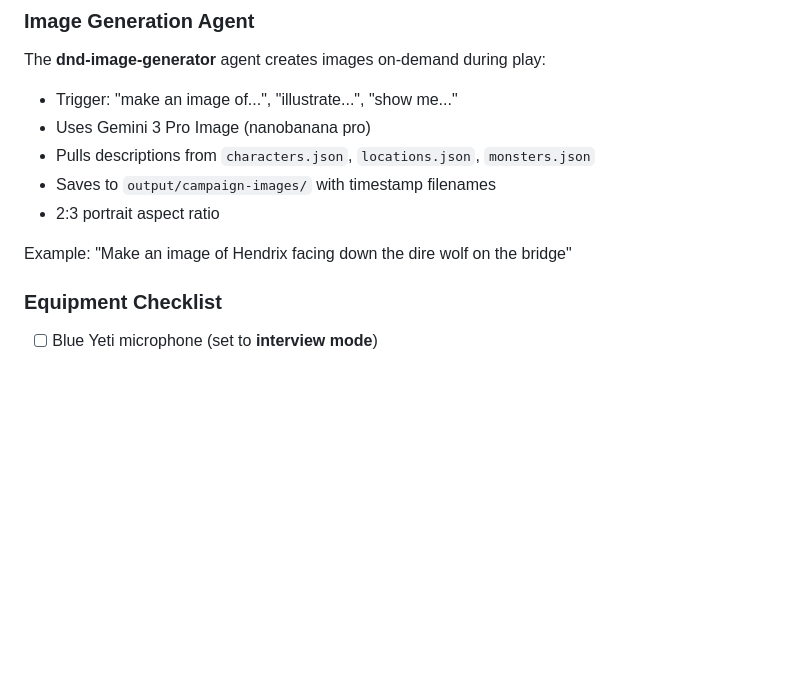
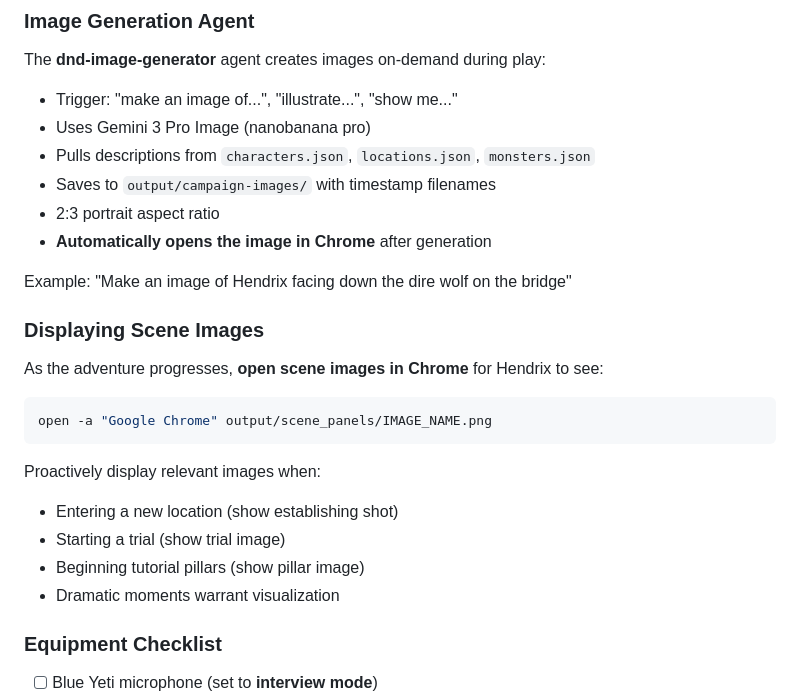
Before and after one commit to RobGruhl/dnd-graphic-novel, a Markdown page: .claude/CLAUDE.md, the part around the change. Drawn GitHub-style; blank space fills up the shorter version.

````diff
--- a/.claude/CLAUDE.md
+++ b/.claude/CLAUDE.md
@@ -238,8 +238,23 @@ The **dnd-image-generator** agent creates images on-demand during play:
 - Pulls descriptions from `characters.json`, `locations.json`, `monsters.json`
 - Saves to `output/campaign-images/` with timestamp filenames
 - 2:3 portrait aspect ratio
+- **Automatically opens the image in Chrome** after generation
 
 Example: "Make an image of Hendrix facing down the dire wolf on the bridge"
+
+### Displaying Scene Images
+
+As the adventure progresses, **open scene images in Chrome** for Hendrix to see:
+
+```bash
+open -a "Google Chrome" output/scene_panels/IMAGE_NAME.png
+```
+
+Proactively display relevant images when:
+- Entering a new location (show establishing shot)
+- Starting a trial (show trial image)
+- Beginning tutorial pillars (show pillar image)
+- Dramatic moments warrant visualization
 
 ### Equipment Checklist
 - [ ] Blue Yeti microphone (set to **interview mode**)
````
Also changed, not shown: .claude/agents/dnd-image-generator.md (+15 -0 lines).
